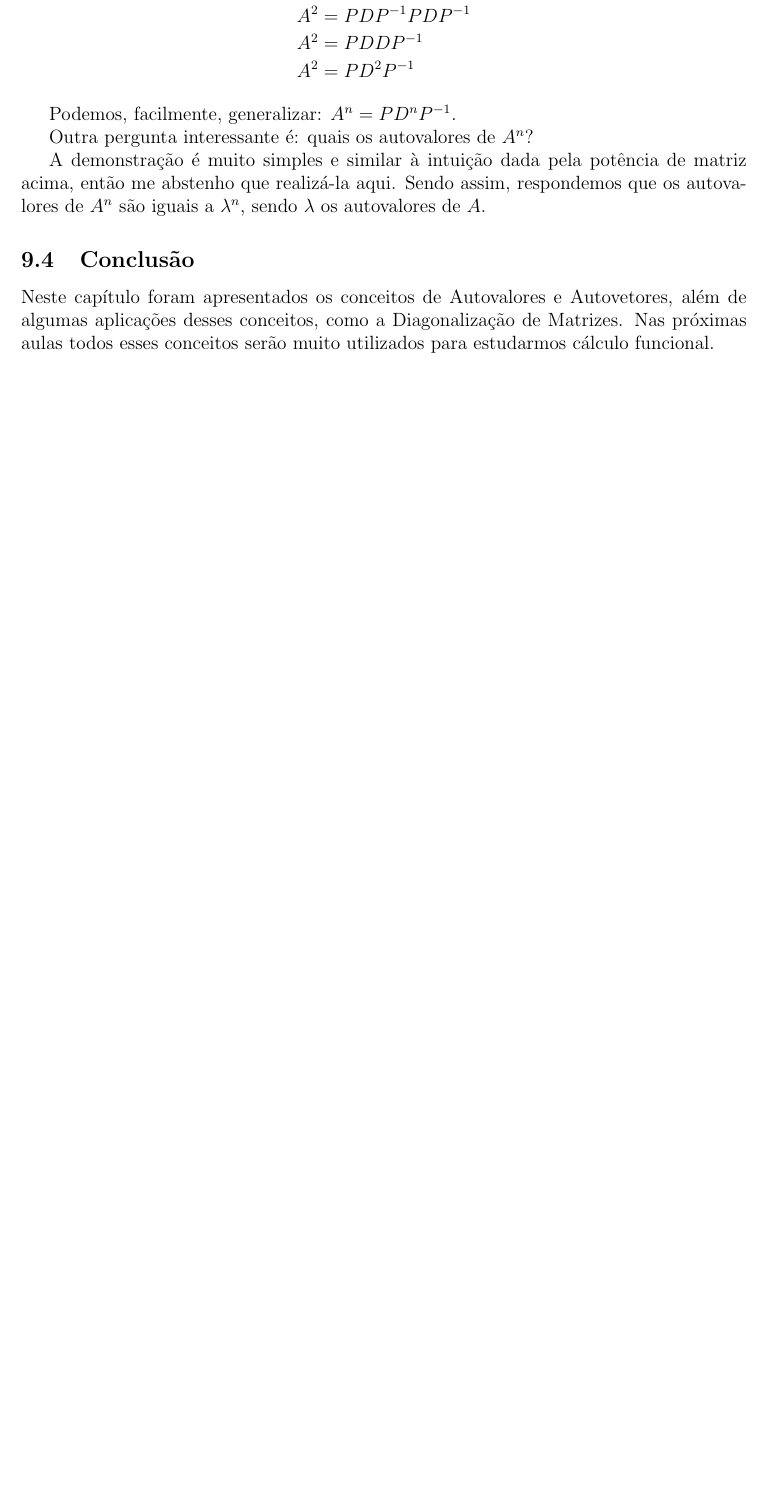
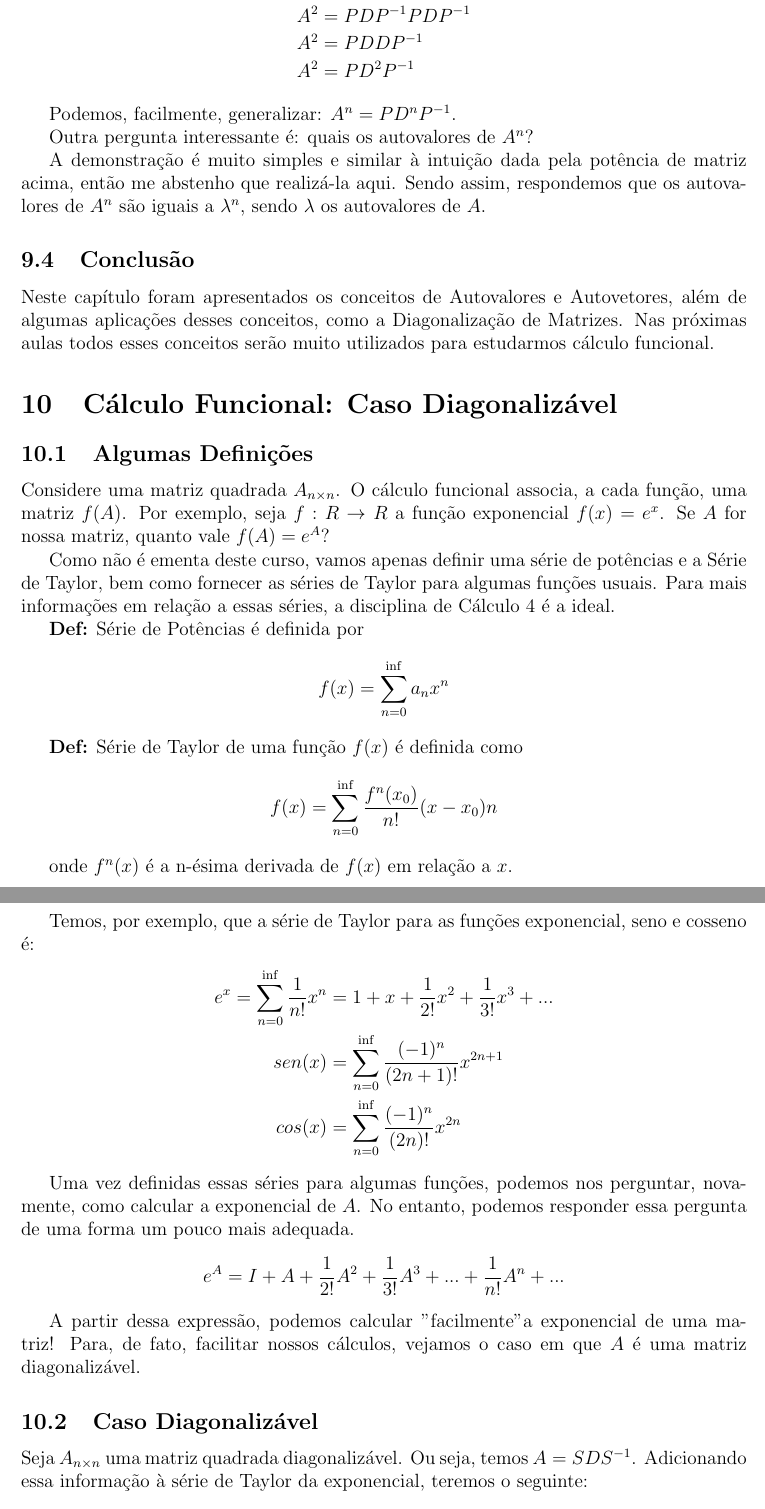
Before and after one commit to MathNog/Monitora_MAT1202, a LaTeX paper (Apostila_Notas_de_Aula/Apostila_Notas_De_Aula_MAT1202.tex): part of page 26 of 26 before the commit and two parts of pages 26 and 27 of 28 after it, the two joined at a grey line, cut so that both start at the same text, the shorter picture padded with empty space. Compiled offline with pdfLaTeX.

Commit message:
add semana10

```diff
--- a/Apostila_Notas_de_Aula/Apostila_Notas_De_Aula_MAT1202.tex
+++ b/Apostila_Notas_de_Aula/Apostila_Notas_De_Aula_MAT1202.tex
@@ -1372,3 +1372,42 @@ A demonstração é muito simples e similar à intuição dada pela potência de
 \subsection{Conclusão}
 Neste capítulo foram apresentados os conceitos de  Autovalores e Autovetores, além de algumas aplicações desses conceitos, como a Diagonalização de Matrizes. Nas próximas aulas todos esses conceitos serão muito utilizados para estudarmos cálculo funcional.
 
+\section{Cálculo Funcional: Caso Diagonalizável}
+
+\subsection{Algumas Definições}
+
+Considere uma matriz quadrada $A_{n\times n}$. O cálculo funcional associa, a cada função, uma matriz $f(A)$. Por exemplo, seja $f: R\rightarrow R$ a função exponencial $f(x)=e^x$. Se $A$ for nossa matriz, quanto vale $f(A)=e^A$?
+
+Como não é ementa deste curso, vamos apenas definir uma série de potências e a Série de Taylor, bem como fornecer as séries de Taylor para algumas funções usuais. Para mais informações em relação a essas séries, a disciplina de Cálculo 4 é a ideal.
+
+\textbf{Def:} Série de Potências é definida por
+\begin{equation*}
+	f(x)=\sum_{n=0}^{\inf}a_{n}x^n
+\end{equation*}
+
+\textbf{Def:} Série de Taylor de uma função $f(x)$ é definida como
+\begin{equation*}
+	f(x)=\sum_{n=0}^{\inf}\dfrac{f^n(x_0)}{n!}(x-x_0)n
+\end{equation*}
+
+onde $f^n(x)$ é a n-ésima derivada de $f(x)$ em relação a $x$.
+
+Temos, por exemplo, que a série de Taylor para as funções exponencial, seno e cosseno é:
+\begin{align*}
+	e^x=\sum_{n=0}^{\inf}\dfrac{1}{n!}x^n&=1+x+\dfrac{1}{2!}x^2+\dfrac{1}{3!}x^3+...\\
+	sen(x)&=\sum_{n=0}^{\inf}\dfrac{(-1)^n}{(2n+1)!}x^{2n+1}\\
+	cos(x)&=\sum_{n=0}^{\inf}\dfrac{(-1)^n}{(2n)!}x^{2n}
+\end{align*}
+
+Uma vez definidas essas séries para algumas funções, podemos nos perguntar, novamente, como calcular a exponencial de $A$. No entanto, podemos responder essa pergunta de uma forma um pouco mais adequada.
+\begin{equation*}
+	e^A=I+A+\dfrac{1}{2!}A^2+\dfrac{1}{3!}A^3+...+\dfrac{1}{n!}A^n+...
+\end{equation*}
+
+A partir dessa expressão, podemos calcular "facilmente" a exponencial de uma matriz! Para, de fato, facilitar nossos cálculos, vejamos o caso em que $A$ é uma matriz diagonalizável.
+
+\subsection{Caso Diagonalizável}
+
+Seja $A_{n\times n}$ uma matriz quadrada diagonalizável. Ou seja, temos $A=SDS^{-1}$. Adicionando essa informação à série de Taylor da exponencial, teremos o seguinte:
+
+\begin{align*}
```
Also changed, not shown: Apostila_Notas_de_Aula/Apostila_Notas_De_Aula_MAT1202.pdf, README.md, Apostila_Notas_de_Aula/Apostila_Notas_De_Aula_MAT1202.tex (24 more changed lines), 4 other files.
